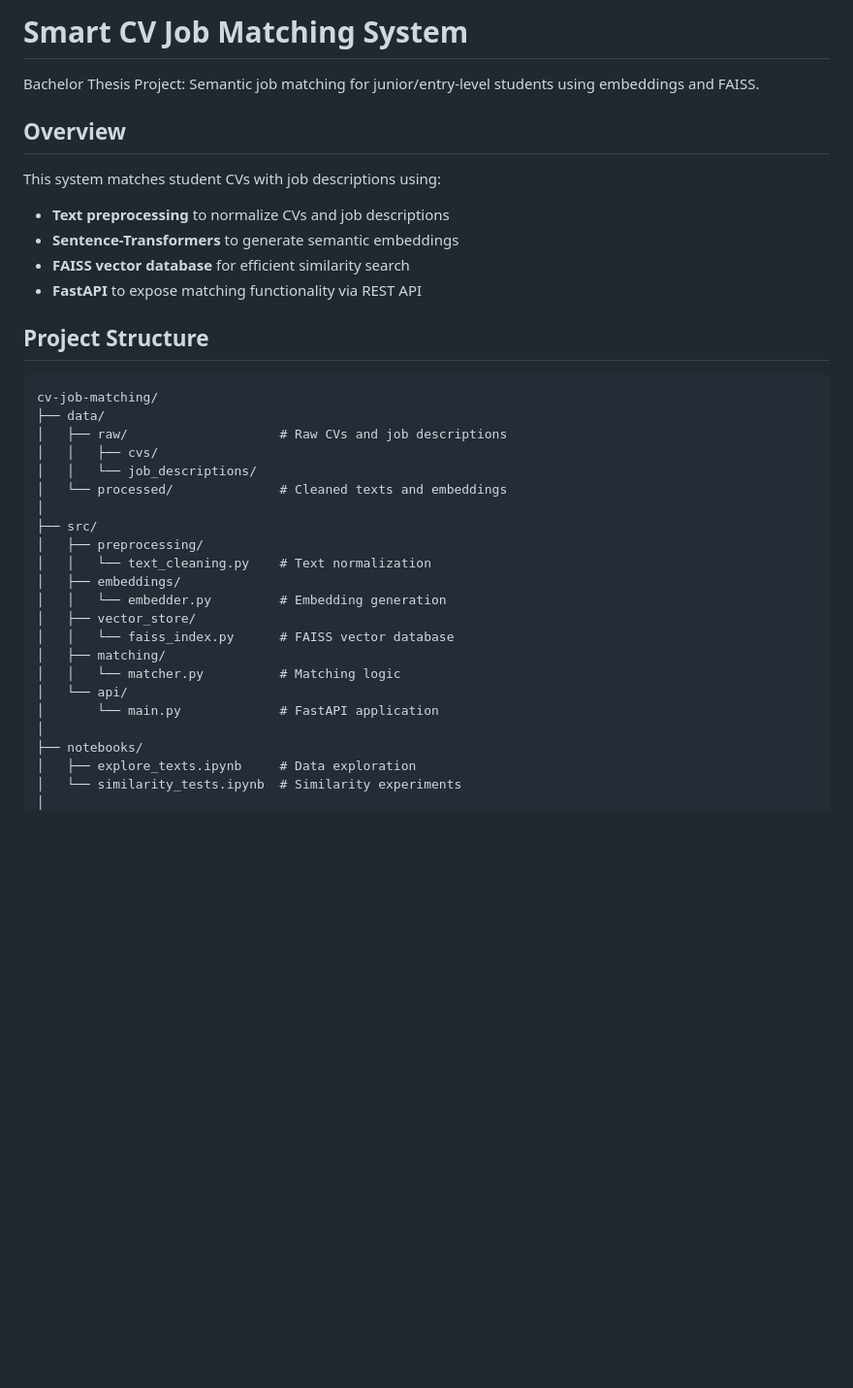
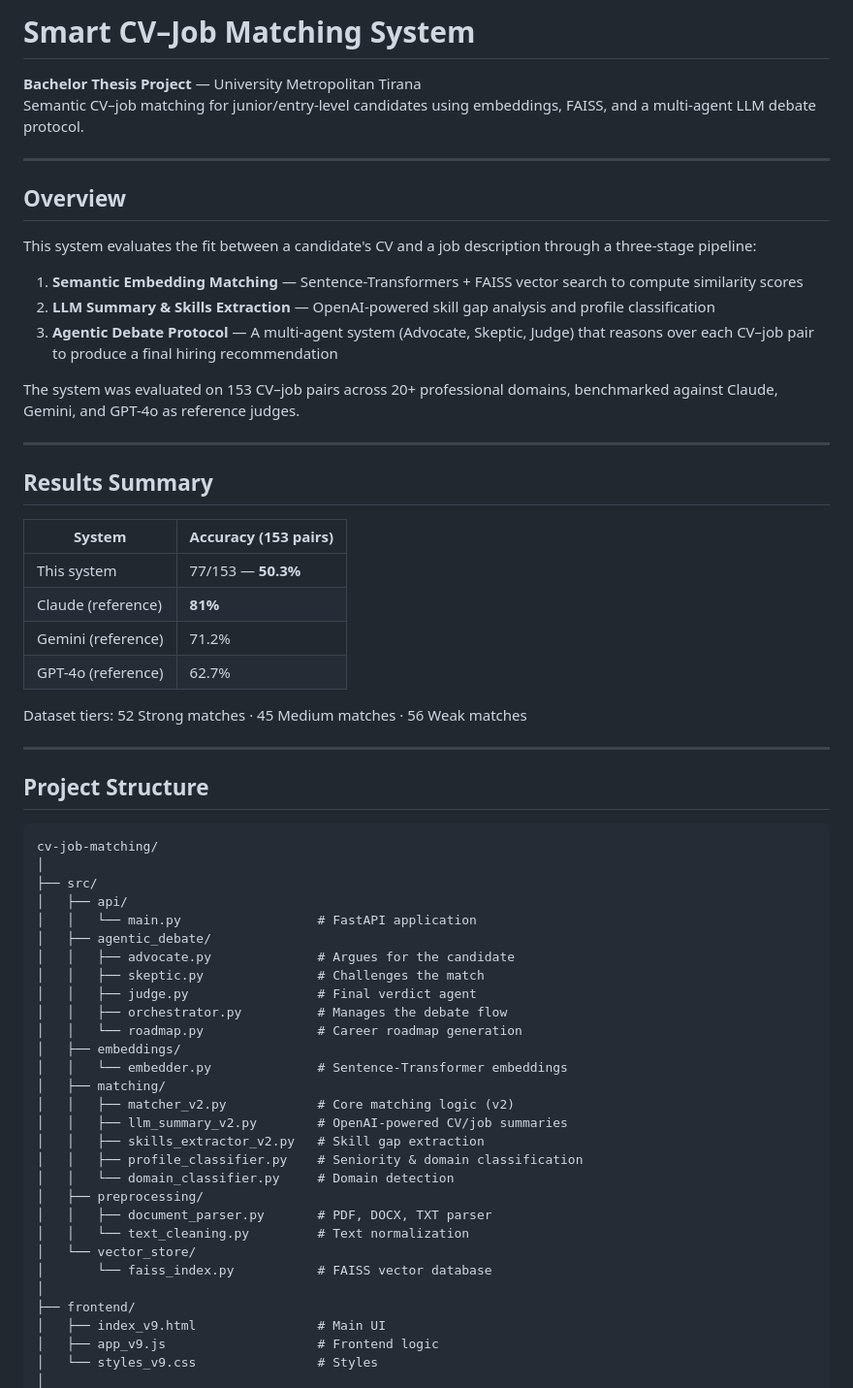
Before and after one commit to XhoanaPole/cv-job-matching, a Markdown page: README.md, the part around one of its changes. Shown at 97% size. Drawn GitHub-style; blank space fills up the shorter version.

````diff
--- a/README.md
+++ b/README.md
@@ -1,38 +1,65 @@
-# Smart CV Job Matching System
+# Smart CV–Job Matching System
 
-Bachelor Thesis Project: Semantic job matching for junior/entry-level students using embeddings and FAISS.
+**Bachelor Thesis Project** — University Metropolitan Tirana
+Semantic CV–job matching for junior/entry-level candidates using embeddings, FAISS, and a multi-agent LLM debate protocol.
+
+---
 
 ## Overview
 
-This system matches student CVs with job descriptions using:
-- **Text preprocessing** to normalize CVs and job descriptions
-- **Sentence-Transformers** to generate semantic embeddings
-- **FAISS vector database** for efficient similarity search
-- **FastAPI** to expose matching functionality via REST API
+This system evaluates the fit between a candidate's CV and a job description through a three-stage pipeline:
+
+1. **Semantic Embedding Matching** — Sentence-Transformers + FAISS vector search to compute similarity scores
+2. **LLM Summary & Skills Extraction** — OpenAI-powered skill gap analysis and profile classification
+3. **Agentic Debate Protocol** — A multi-agent system (Advocate, Skeptic, Judge) that reasons over each CV–job pair to produce a final hiring recommendation
+
+The system was evaluated on 153 CV–job pairs across 20+ professional domains, benchmarked against Claude, Gemini, and GPT-4o as reference judges.
+
+---
+
+## Results Summary
+
+| System | Accuracy (153 pairs) |
+|---|---|
+| This system | 77/153 — **50.3%** |
+| Claude (reference) | **81%** |
+| Gemini (reference) | 71.2% |
+| GPT-4o (reference) | 62.7% |
+
+Dataset tiers: 52 Strong matches · 45 Medium matches · 56 Weak matches
+
+---
 
 ## Project Structure
 
 ```
 cv-job-matching/
-├── data/
-│   ├── raw/                    # Raw CVs and job descriptions
-│   │   ├── cvs/
-│   │   └── job_descriptions/
-│   └── processed/              # Cleaned texts and embeddings
 │
 ├── src/
+│   ├── api/
+│   │   └── main.py                  # FastAPI application
+│   ├── agentic_debate/
+│   │   ├── advocate.py              # Argues for the candidate
+│   │   ├── skeptic.py               # Challenges the match
+│   │   ├── judge.py                 # Final verdict agent
+│   │   ├── orchestrator.py          # Manages the debate flow
+│   │   └── roadmap.py               # Career roadmap generation
+│   ├── embeddings/
+│   │   └── embedder.py              # Sentence-Transformer embeddings
+│   ├── matching/
+│   │   ├── matcher_v2.py            # Core matching logic (v2)
+│   │   ├── llm_summary_v2.py        # OpenAI-powered CV/job summaries
+│   │   ├── skills_extractor_v2.py   # Skill gap extraction
+│   │   ├── profile_classifier.py    # Seniority & domain classification
+│   │   └── domain_classifier.py     # Domain detection
 │   ├── preprocessing/
-│   │   └── text_cleaning.py    # Text normalization
-│   ├── embeddings/
-│   │   └── embedder.py         # Embedding generation
-│   ├── vector_store/
-│   │   └── faiss_index.py      # FAISS vector database
-│   ├── matching/
-│   │   └── matcher.py          # Matching logic
-│   └── api/
-│       └── main.py             # FastAPI application
+│   │   ├── document_parser.py       # PDF, DOCX, TXT parser
+│   │   └── text_cleaning.py         # Text normalization
+│   └── vector_store/
+│       └── faiss_index.py           # FAISS vector database
 │
-├── notebooks/
-│   ├── explore_texts.ipynb     # Data exploration
-│   └── similarity_tests.ipynb  # Similarity experiments
+├── frontend/
+│   ├── index_v9.html                # Main UI
+│   ├── app_v9.js                    # Frontend logic
+│   └── styles_v9.css                # Styles
 │
````
Also changed, not shown: other parts of README.md (+81 -207 lines).
